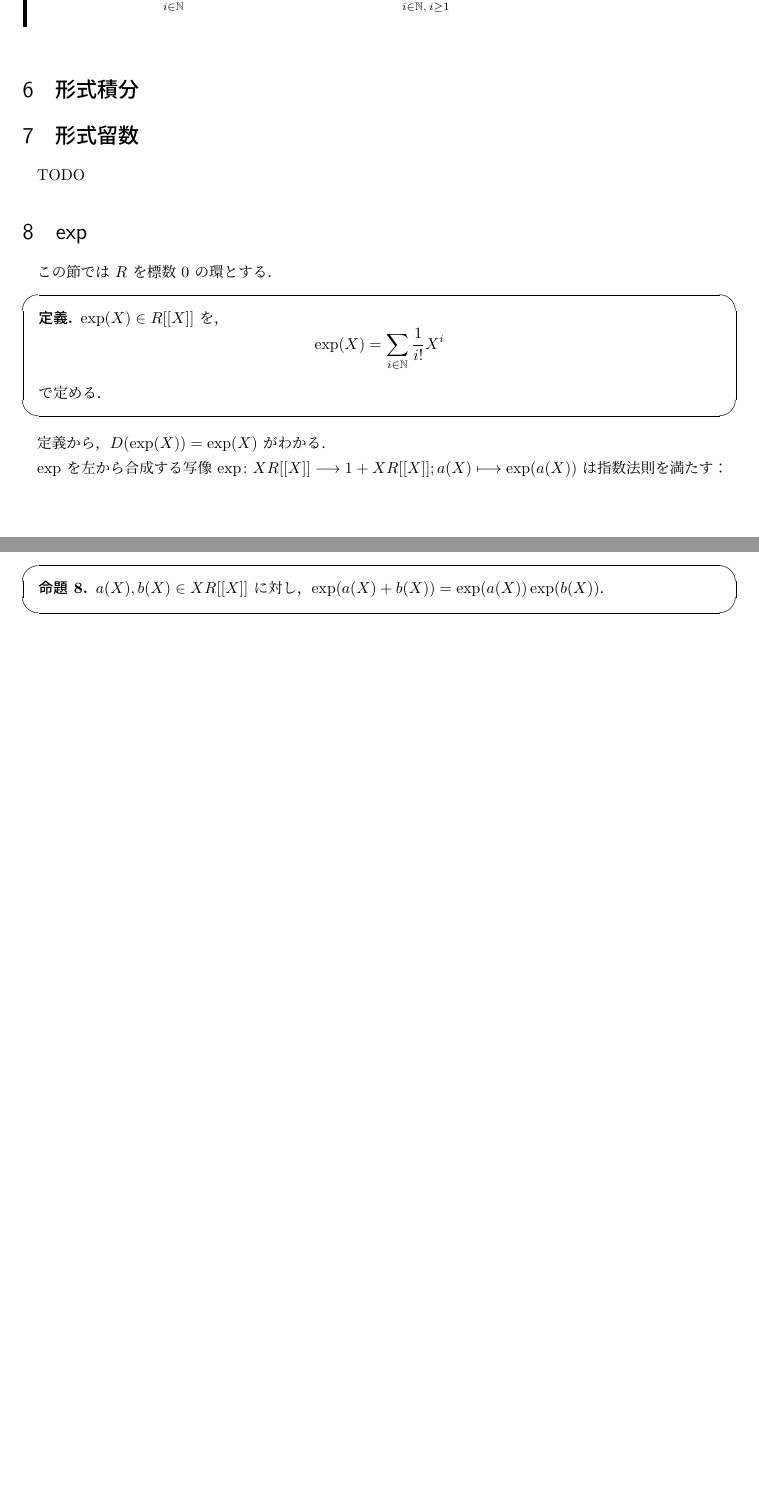
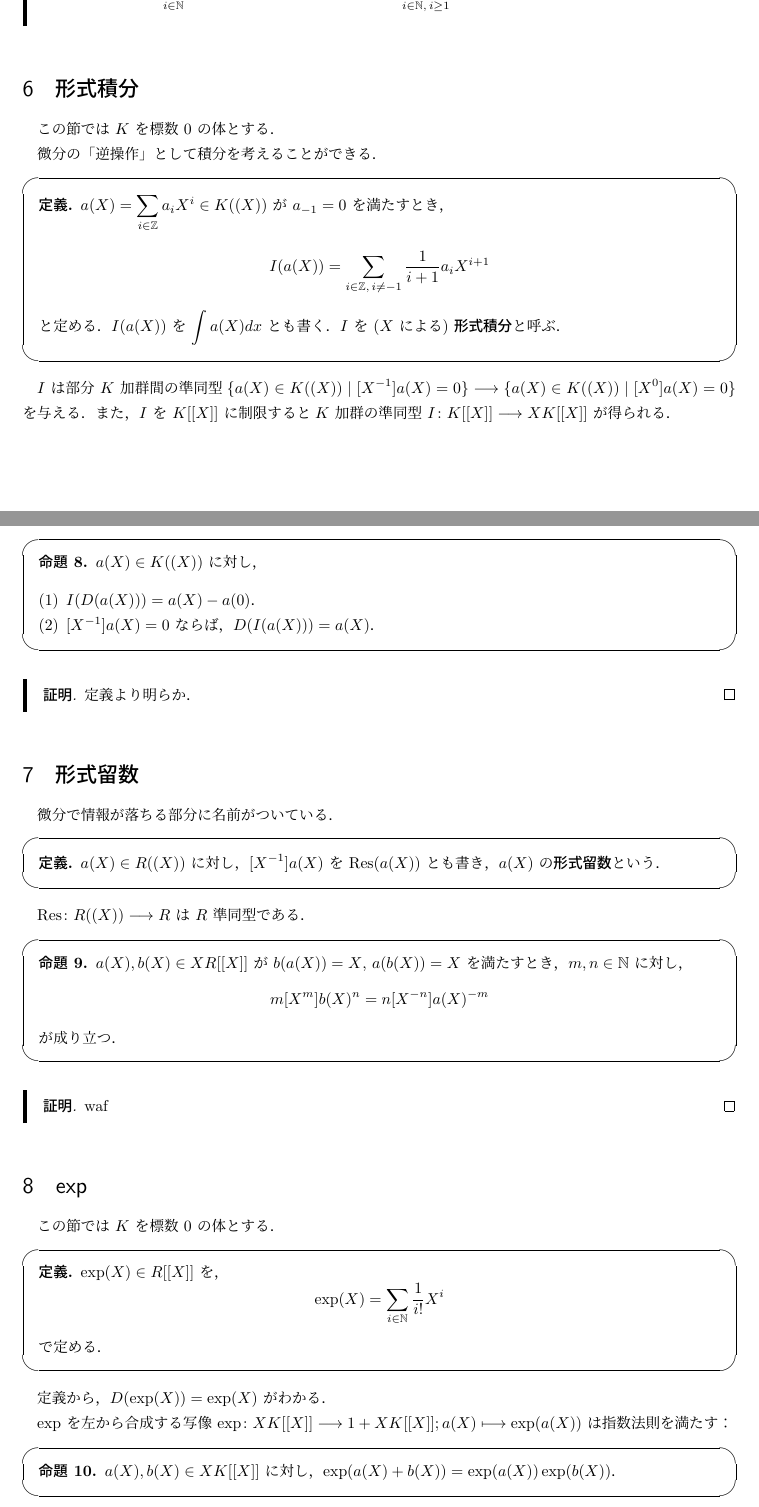
Before and after one commit to hos-lyric/libra, a LaTeX document (algebra/docs_formal_power_series.tex): two parts of pages 8 and 9 of 9 before the commit and two parts of pages 8 and 9 of 10 after it, joined at a grey line, cut so that both start at the same text, the shorter picture padded with empty space. Compiled offline with pLaTeX and dvipdfmx.

Commit message:
Update fps-doc (def. residue)

```diff
--- a/algebra/docs_formal_power_series.tex
+++ b/algebra/docs_formal_power_series.tex
@@ -3,6 +3,7 @@
 
 \everymath{\displaystyle}
 \DeclareMathOperator{\Mod}{mod}
+\DeclareMathOperator{\Res}{Res}
 \DeclareMathOperator{\ord}{ord}
 \newcommand{\N}{\mathbb{N}}
 \newcommand{\Q}{\mathbb{Q}}
@@ -375,13 +377,61 @@ $R$ 代数の準同型ではない (積は保たない) ことに注意する．
 
 
 \section{形式積分}
+この節では $K$ を標数 $0$ の体とする．
+
+微分の「逆操作」として積分を考えることができる．
+
+\begin{dfn}
+  $a(X) = \sum_{i\in\Z} a_i X^i \in K((X))$ が $a_{-1} = 0$ を満たすとき，
+  \[
+    I(a(X)) = \sum_{i\in\Z,\,i\ne -1} \frac{1}{i + 1} a_i X^{i+1}
+  \]
+  と定める．
+  $I(a(X))$ を $\int a(X) dx$ とも書く．
+  $I$ を ($X$ による) \textbf{形式積分}と呼ぶ．
+\end{dfn}
+
+$I$ は部分 $K$ 加群間の準同型
+$\{ a(X) \in K((X)) \mid [X^{-1}] a(X) = 0 \} \longto \{ a(X) \in K((X)) \mid [X^0] a(X) = 0 \}$ を与える．
+また，$I$ を $K[[X]]$ に制限すると
+$K$ 加群の準同型 $I\colon K[[X]] \longto X K[[X]]$ が得られる．
+
+\begin{prp}
+  $a(X) \in K((X))$ に対し，
+  \begin{enumerate}[(1)]
+    \item $I(D(a(X))) = a(X) - a(0)$．
+    \item $[X^{-1}] a(X) = 0$ ならば，$D(I(a(X))) = a(X)$．
+  \end{enumerate}
+\end{prp}
+\begin{prf}
+  定義より明らか．
+\end{prf}
+
+\section{形式留数}
+微分で情報が落ちる部分に名前がついている．
+
+\begin{dfn}
+  $a(X) \in R((X))$ に対し，$[X^{-1}] a(X)$ を $\Res(a(X))$ とも書き，
+  $a(X)$ の\textbf{形式留数}という．
+\end{dfn}
+
+$\Res\colon R((X)) \longto R$ は $R$ 準同型である．
+
+\begin{prp}
+  $a(X), b(X) \in X R[[X]]$ が $b(a(X)) = X$, $a(b(X)) = X$ を満たすとき，
+  $m, n \in \N$ に対し，
+  \[
+    m [X^m] b(X)^n = n [X^{-n}] a(X)^{-m}
+  \]
+  が成り立つ．
+\end{prp}
+\begin{prf}
+  waf
+\end{prf}
 
 
-\section{形式留数}
-TODO
-
-
-\section{exp}この節では $R$ を標数 $0$ の環とする．
+\section{exp}
+この節では $K$ を標数 $0$ の体とする．
 
 \begin{dfn}
   $\exp(X) \in R[[X]]$ を，
@@ -393,10 +443,10 @@ TODO
 
 定義から，$D(\exp(X)) = \exp(X)$ がわかる．
 
-$\exp$ を左から合成する写像 $\exp\colon X R[[X]] \longto 1 + X R[[X]]; a(X) \longmapsto \exp(a(X))$ は指数法則を満たす：
+$\exp$ を左から合成する写像 $\exp\colon X K[[X]] \longto 1 + X K[[X]]; a(X) \longmapsto \exp(a(X))$ は指数法則を満たす：
 
 \begin{prp}
-  $a(X), b(X) \in X R[[X]]$ に対し，$\exp(a(X) + b(X)) = \exp(a(X)) \exp(b(X))$．
+  $a(X), b(X) \in X K[[X]]$ に対し，$\exp(a(X) + b(X)) = \exp(a(X)) \exp(b(X))$．
 \end{prp}
 \begin{prf}
   $a(X) = \sum_{i\in\N,\,i\ge 1} a_i X^i$, $b(X) = \sum_{i\in\N,\,i\ge 1} b_i X^i$ とする．
```
Also changed, not shown: algebra/docs_formal_power_series.pdf, algebra/docs_formal_power_series.tex (3 more changed lines).
